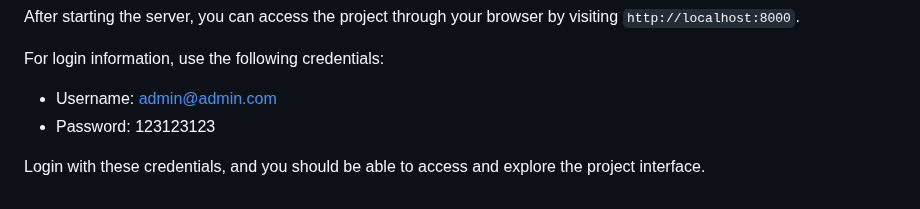
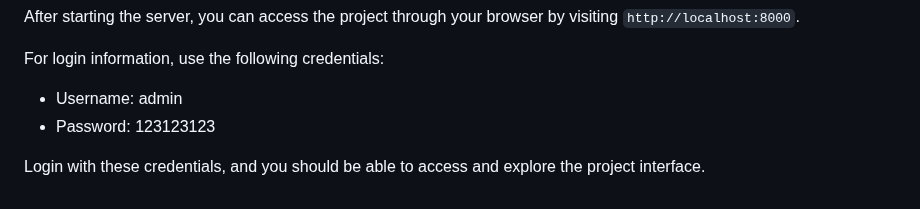
Before and after one commit to osama-zayed/Student-Portal, a Markdown page: README.md, the part around the change. GitHub-like rendering.

```diff
--- a/README.md
+++ b/README.md
@@ -55,7 +55,7 @@ Here are the installation steps for the Student-Portal project:
 After starting the server, you can access the project through your browser by visiting `http://localhost:8000`.
 
 For login information, use the following credentials:
-- Username: admin@admin.com
+- Username: admin
 - Password: 123123123
 
 Login with these credentials, and you should be able to access and explore the project interface.
```
